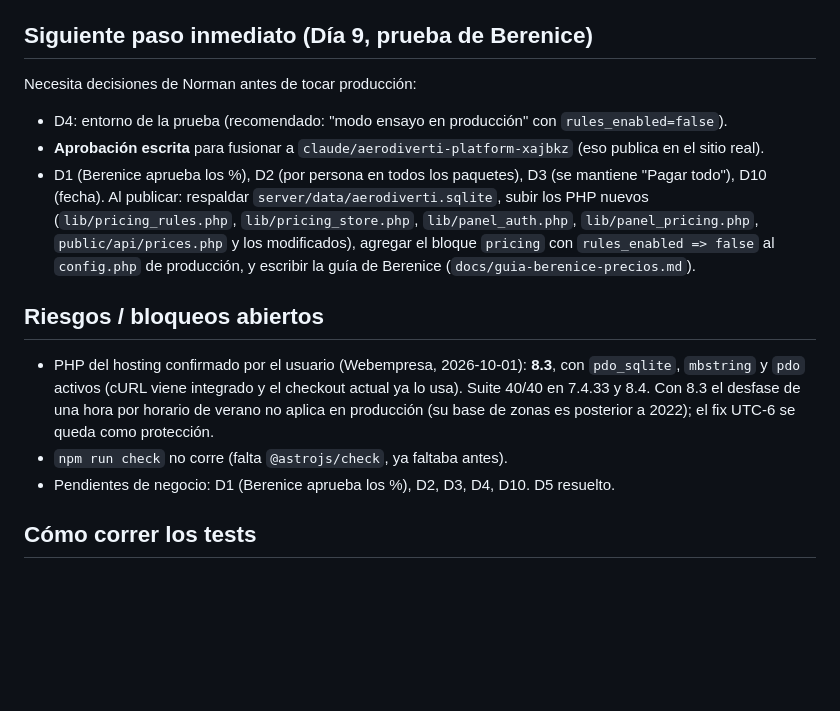
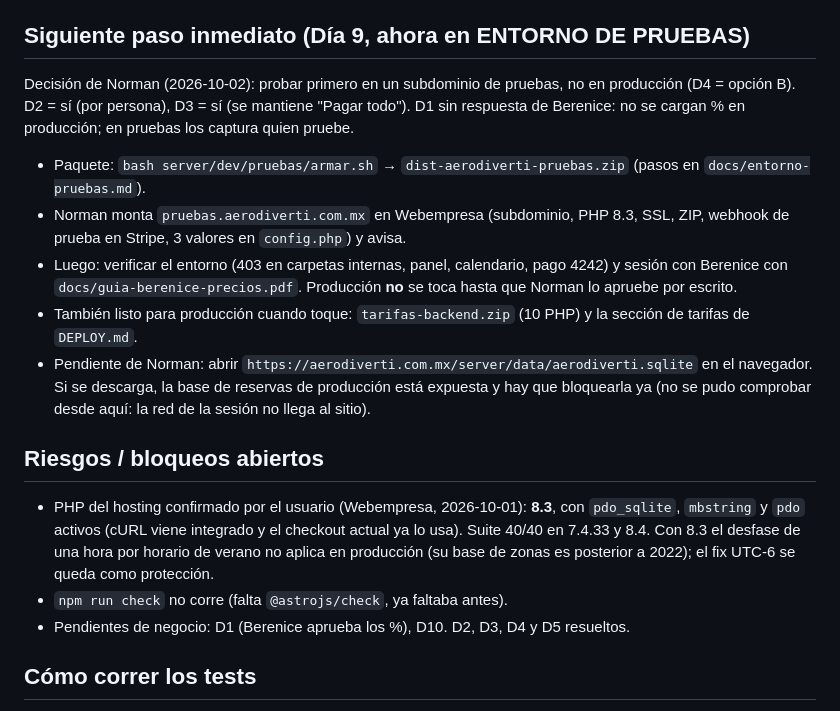
Before and after one commit to easymktok-ops/repo, a Markdown page: docs/HANDOFF.md, the part around one of its changes. GitHub-like rendering; blank space fills up the shorter version.

Commit message:
docs: HANDOFF con el entorno de pruebas como siguiente paso
Co-Authored-By: Claude Opus 5.5 <noreply@anthropic.com>
Claude-Session: https://claude.ai/code/session_01CJv8hMhjoRo8oHwiqKJa2v

```diff
--- a/docs/HANDOFF.md
+++ b/docs/HANDOFF.md
@@ -33,20 +33,24 @@ configurados. Para Playwright con Stripe: importar el CA del proxy al NSS del na
 (`certutil -A -d sql:/root/.pki/nssdb -n ccr-agent-proxy -t "C,," -i /root/.ccr/agent-proxy-ca.crt`, requiere
 `apt-get install libnss3-tools`) y lanzar Chromium con `proxy: { server: process.env.HTTPS_PROXY }`.
 
-## Siguiente paso inmediato (Día 9, prueba de Berenice)
-Necesita decisiones de Norman antes de tocar producción:
-- D4: entorno de la prueba (recomendado: "modo ensayo en producción" con `rules_enabled=false`).
-- **Aprobación escrita** para fusionar a `claude/aerodiverti-platform-xajbkz` (eso publica en el sitio real).
-- D1 (Berenice aprueba los %), D2 (por persona en todos los paquetes), D3 (se mantiene "Pagar todo"), D10 (fecha).
-Al publicar: respaldar `server/data/aerodiverti.sqlite`, subir los PHP nuevos (`lib/pricing_rules.php`,
-`lib/pricing_store.php`, `lib/panel_auth.php`, `lib/panel_pricing.php`, `public/api/prices.php` y los modificados),
-agregar el bloque `pricing` con `rules_enabled => false` al `config.php` de producción, y escribir la guía de
-Berenice (`docs/guia-berenice-precios.md`).
+## Siguiente paso inmediato (Día 9, ahora en ENTORNO DE PRUEBAS)
+Decisión de Norman (2026-10-02): probar primero en un subdominio de pruebas, no en producción (D4 = opción B).
+D2 = sí (por persona), D3 = sí (se mantiene "Pagar todo"). D1 sin respuesta de Berenice: no se cargan % en
+producción; en pruebas los captura quien pruebe.
+- Paquete: `bash server/dev/pruebas/armar.sh` → `dist-aerodiverti-pruebas.zip` (pasos en `docs/entorno-pruebas.md`).
+- Norman monta `pruebas.aerodiverti.com.mx` en Webempresa (subdominio, PHP 8.3, SSL, ZIP, webhook de prueba en
+  Stripe, 3 valores en `config.php`) y avisa.
+- Luego: verificar el entorno (403 en carpetas internas, panel, calendario, pago 4242) y sesión con Berenice con
+  `docs/guia-berenice-precios.pdf`. Producción **no** se toca hasta que Norman lo apruebe por escrito.
+- También listo para producción cuando toque: `tarifas-backend.zip` (10 PHP) y la sección de tarifas de `DEPLOY.md`.
+- Pendiente de Norman: abrir `https://aerodiverti.com.mx/server/data/aerodiverti.sqlite` en el navegador. Si se
+  descarga, la base de reservas de producción está expuesta y hay que bloquearla ya (no se pudo comprobar desde
+  aquí: la red de la sesión no llega al sitio).
 
 ## Riesgos / bloqueos abiertos
 - PHP del hosting confirmado por el usuario (Webempresa, 2026-10-01): **8.3**, con `pdo_sqlite`, `mbstring` y `pdo` activos (cURL viene integrado y el checkout actual ya lo usa). Suite 40/40 en 7.4.33 y 8.4. Con 8.3 el desfase de una hora por horario de verano no aplica en producción (su base de zonas es posterior a 2022); el fix UTC-6 se queda como protección.
 - `npm run check` no corre (falta `@astrojs/check`, ya faltaba antes).
-- Pendientes de negocio: D1 (Berenice aprueba los %), D2, D3, D4, D10. D5 resuelto.
+- Pendientes de negocio: D1 (Berenice aprueba los %), D10. D2, D3, D4 y D5 resueltos.
 
 ## Cómo correr los tests
 npm run test:php · npm test · npx tsc --noEmit · npm run build · PHPCS=/ruta/phpcs npm run lint:php74
```
Also changed, not shown: other parts of docs/HANDOFF.md (+1 -1 lines).
